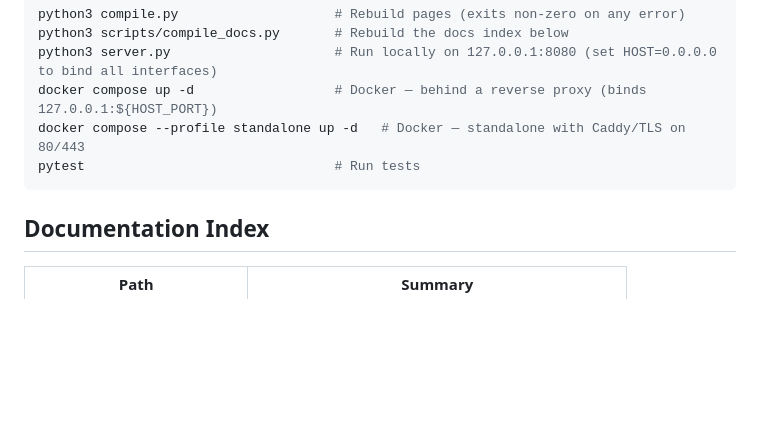
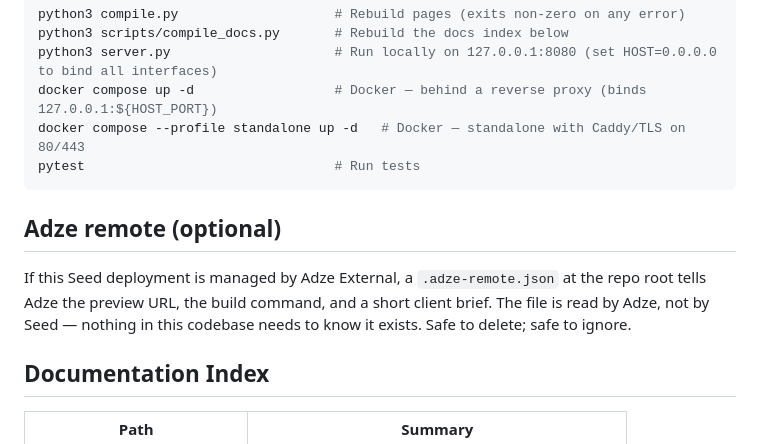
Before and after one commit to Volcanex/seed, a Markdown page: CLAUDE.md, the part around the change. Rendered like a GitHub page; blank space fills up the shorter version.

Commit message:
docs: note .adze-remote.json at repo root for Adze External
Single optional file. Read by Adze, not by Seed — nothing in this
codebase needs to know it exists.

Co-Authored-By: Claude Opus 4.7 (1M context) <noreply@anthropic.com>

````diff
--- a/CLAUDE.md
+++ b/CLAUDE.md
@@ -217,6 +217,13 @@ docker compose --profile standalone up -d   # Docker — standalone with Caddy/T
 pytest                                # Run tests
 ```
 
+## Adze remote (optional)
+
+If this Seed deployment is managed by Adze External, a `.adze-remote.json`
+at the repo root tells Adze the preview URL, the build command, and a
+short client brief. The file is read by Adze, not by Seed — nothing in
+this codebase needs to know it exists. Safe to delete; safe to ignore.
+
 ## Documentation Index
 
 <!-- DOCS:START -->
````
